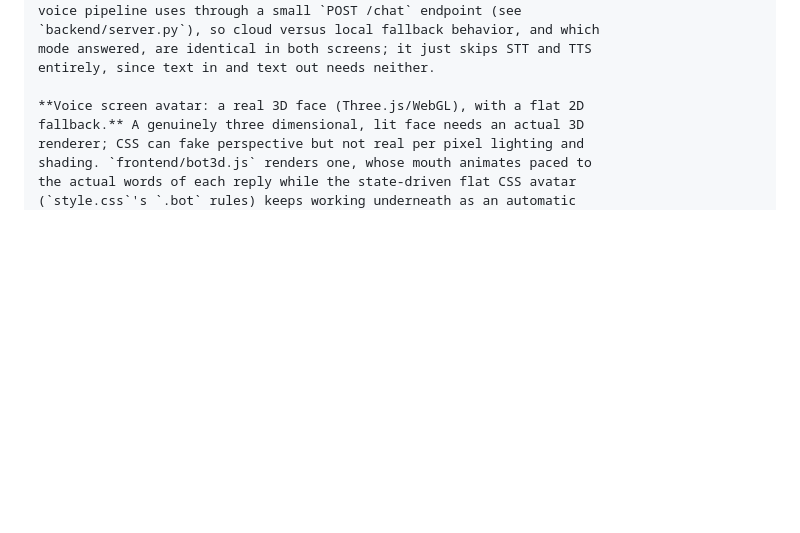
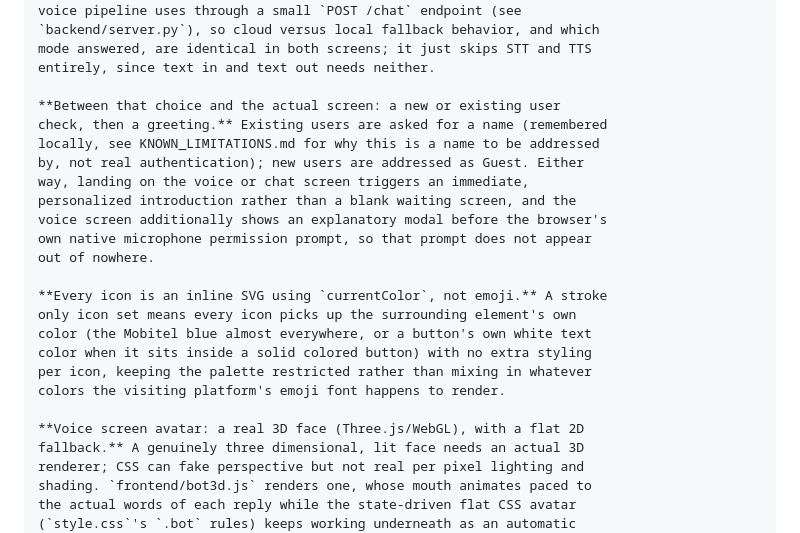
Before and after one commit to BhanukaJanappriya/voice-interaction-layer, a Markdown page: README.md, the part around the change. GitHub-like rendering; blank space fills up the shorter version.

```diff
--- a/README.md
+++ b/README.md
@@ -216,6 +216,23 @@ voice pipeline uses through a small `POST /chat` endpoint (see
 mode answered, are identical in both screens; it just skips STT and TTS
 entirely, since text in and text out needs neither.
 
+**Between that choice and the actual screen: a new or existing user
+check, then a greeting.** Existing users are asked for a name (remembered
+locally, see KNOWN_LIMITATIONS.md for why this is a name to be addressed
+by, not real authentication); new users are addressed as Guest. Either
+way, landing on the voice or chat screen triggers an immediate,
+personalized introduction rather than a blank waiting screen, and the
+voice screen additionally shows an explanatory modal before the browser's
+own native microphone permission prompt, so that prompt does not appear
+out of nowhere.
+
+**Every icon is an inline SVG using `currentColor`, not emoji.** A stroke
+only icon set means every icon picks up the surrounding element's own
+color (the Mobitel blue almost everywhere, or a button's own white text
+color when it sits inside a solid colored button) with no extra styling
+per icon, keeping the palette restricted rather than mixing in whatever
+colors the visiting platform's emoji font happens to render.
+
 **Voice screen avatar: a real 3D face (Three.js/WebGL), with a flat 2D
 fallback.** A genuinely three dimensional, lit face needs an actual 3D
 renderer; CSS can fake perspective but not real per pixel lighting and
```
Also changed, not shown: KNOWN_LIMITATIONS.md (+23 -0 lines).
